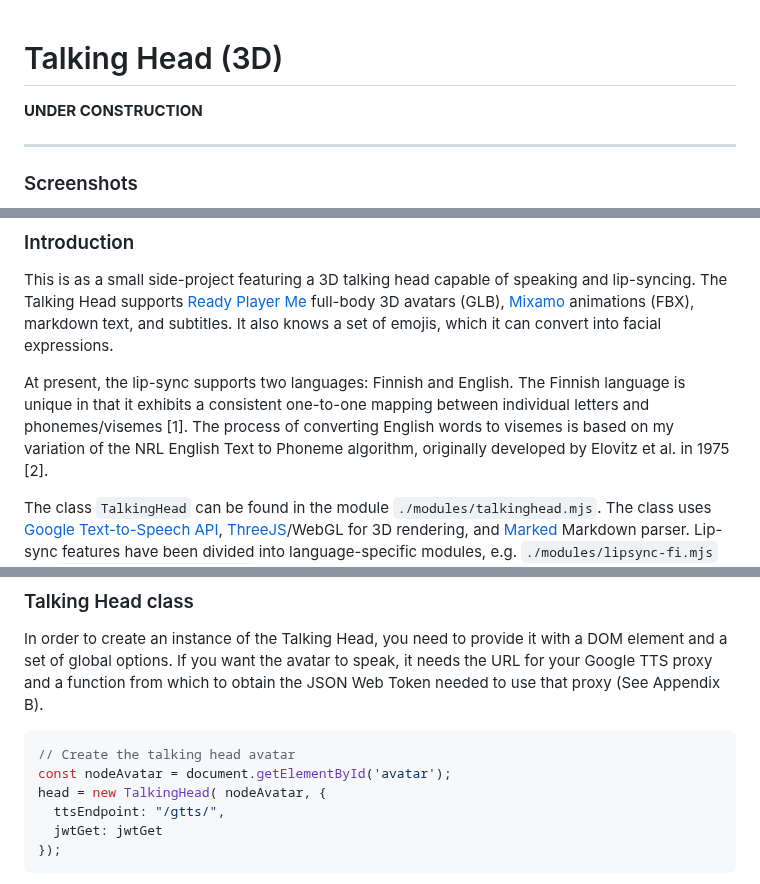
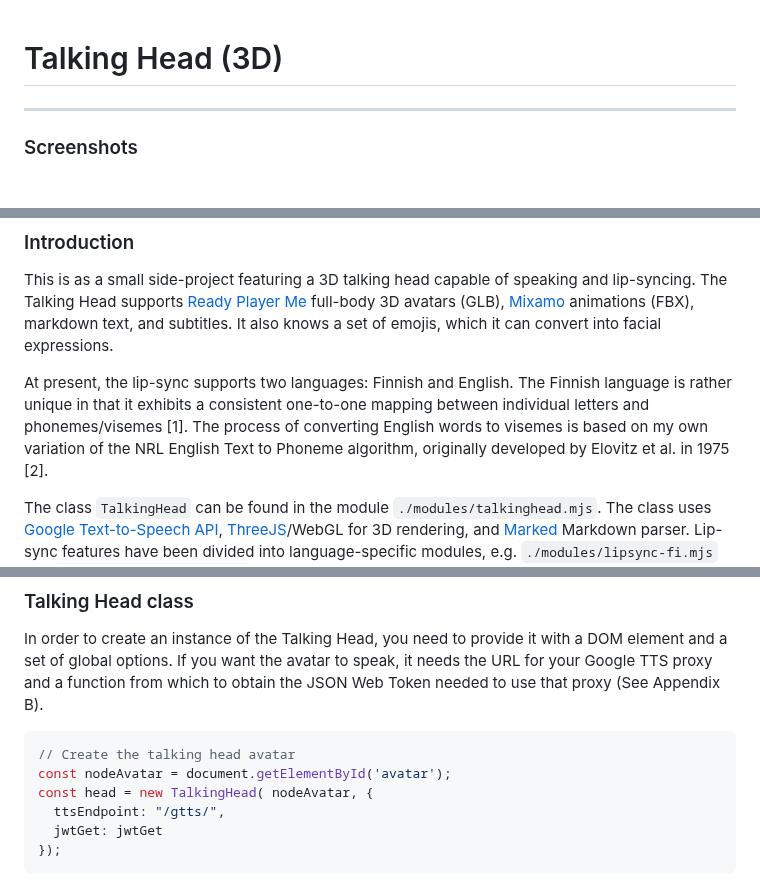
Before and after one commit to met4citizen/TalkingHead, a Markdown page: README.md, 3 parts joined by grey strips. Drawn GitHub-style.

````diff
--- a/README.md
+++ b/README.md
@@ -1,6 +1,4 @@
 # Talking Head (3D)
-
-**UNDER CONSTRUCTION**
 
 ---
 
@@ -21,10 +19,10 @@ of speaking and lip-syncing. The Talking Head supports
 It also knows a set of emojis, which it can convert into facial expressions.
 
 At present, the lip-sync supports two languages: Finnish and English.
-The Finnish language is unique in that it exhibits a consistent
+The Finnish language is rather unique in that it exhibits a consistent
 one-to-one mapping between individual letters and phonemes/visemes [1].
 The process of converting English words to visemes is based on
-my variation of the NRL English Text to Phoneme algorithm, originally
+my own variation of the NRL English Text to Phoneme algorithm, originally
 developed by Elovitz et al. in 1975 [2].
 
 The class `TalkingHead` can be found in the module `./modules/talkinghead.mjs`.
@@ -67,7 +65,7 @@ the JSON Web Token needed to use that proxy (See Appendix B).
 ```javascript
 // Create the talking head avatar
 const nodeAvatar = document.getElementById('avatar');
-head = new TalkingHead( nodeAvatar, {
+const head = new TalkingHead( nodeAvatar, {
   ttsEndpoint: "/gtts/",
   jwtGet: jwtGet
 });
````
